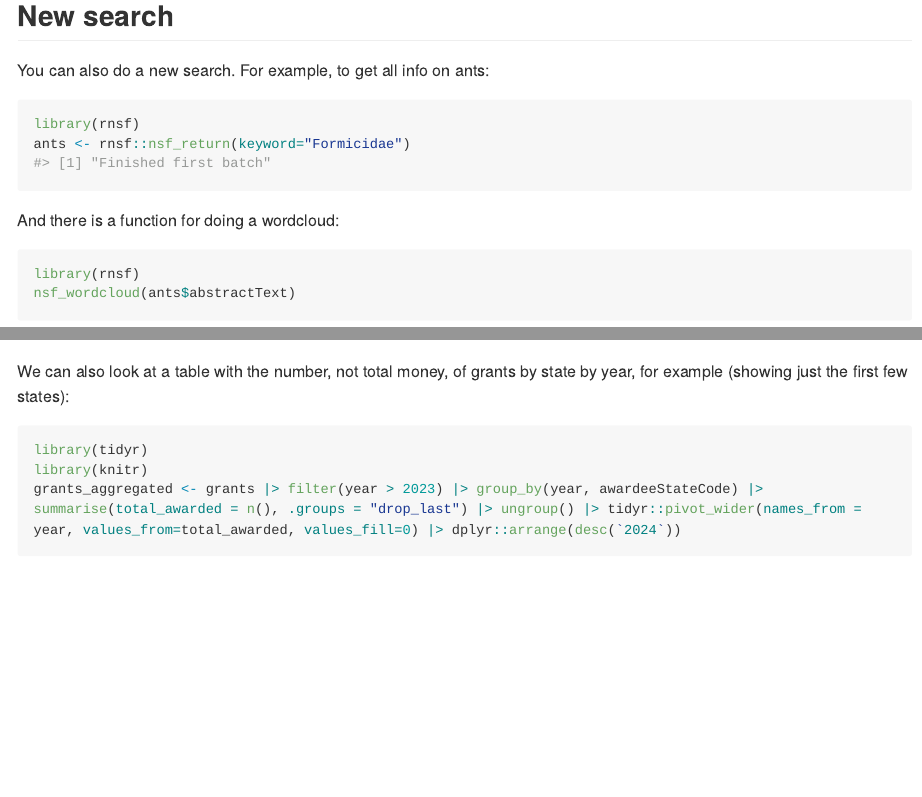
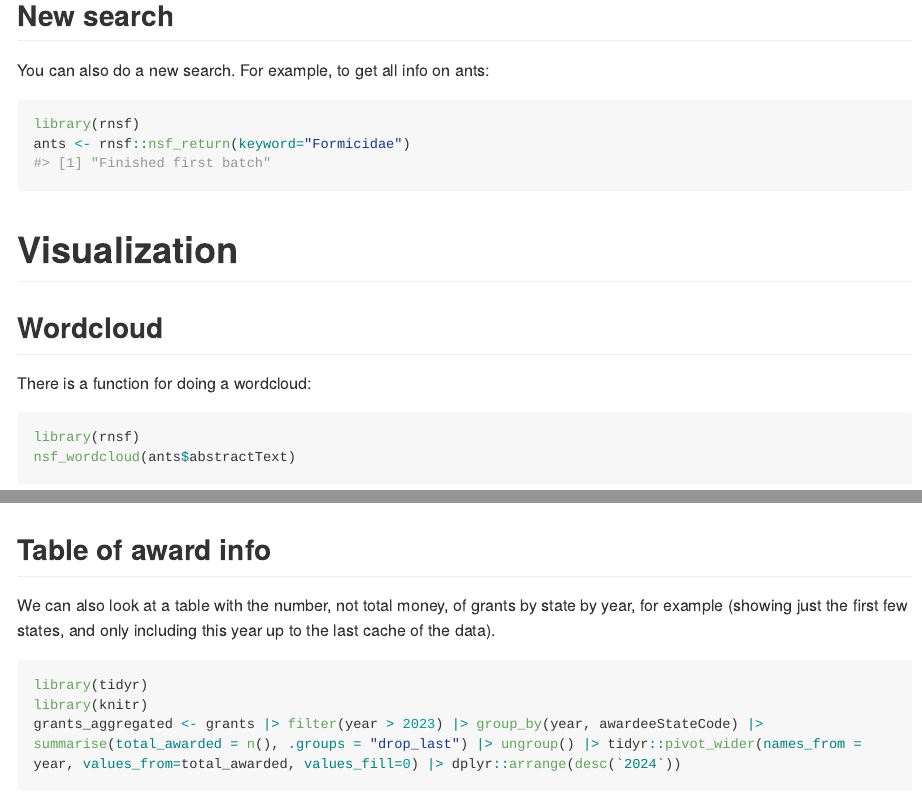
Before and after one commit to bomeara/rnsf, an R Markdown document (README.Rmd): the page in a window 1100 px wide, from 810 px down, and a second part further down, joined at a grey line. Rendered offline with R 4.5, knitr and Pandoc, with nearby package versions; some code elsewhere in the file could not run offline; long lines of code are wrapped.

Commit message:
updated figures and readme

````diff
--- a/README.Rmd
+++ b/README.Rmd
@@ -51,7 +51,11 @@ library(rnsf)
 ants <- rnsf::nsf_return(keyword="Formicidae")
 ```
 
-And there is a function for doing a wordcloud:
+# Visualization
+
+## Wordcloud
+
+There is a function for doing a wordcloud:
 
 ```{r wordcloud, warning=FALSE}
 library(rnsf)
@@ -79,7 +85,9 @@ g <- ggplot(grants_recent, aes(x=dayofyear, y=estimatedTotalAmt_by_year/1e9, col
 print(g)
 ```
 
-We can also look at a table with the number, not total money, of grants by state by year, for example (showing just the first few states):
+## Table of award info
+
+We can also look at a table with the number, not total money, of grants by state by year, for example (showing just the first few states, and only including this year up to the last cache of the data).
 
 ```{r grantsbyyear}
 library(tidyr)
````
Also changed, not shown: R/rnsf.R (+7 -0 lines), README.md, docs/pkgdown.yml, README.Rmd (6 more changed lines), 18 other files.
